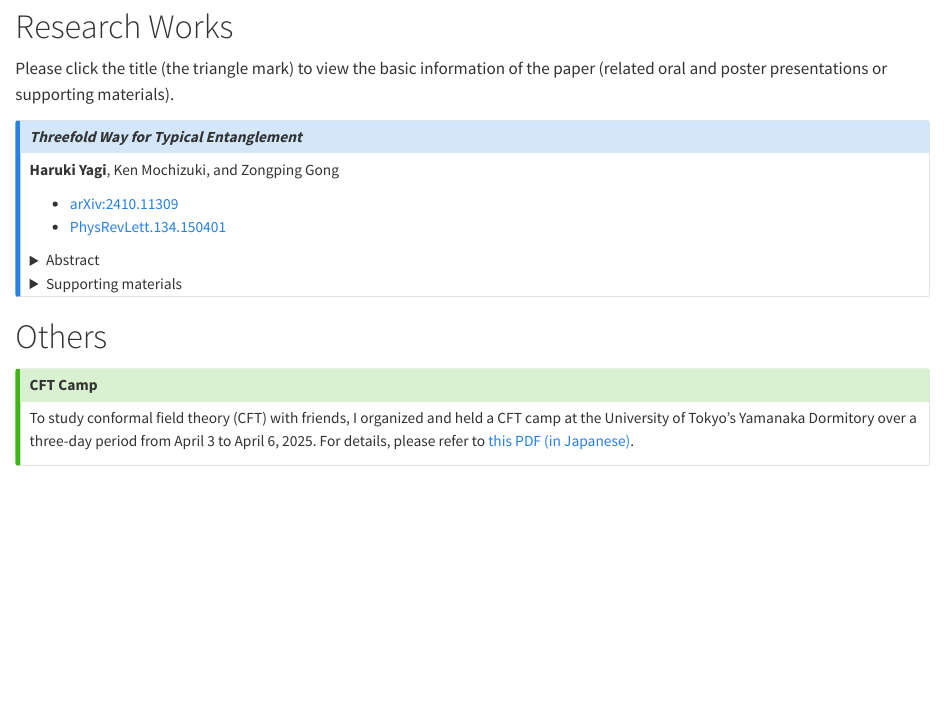
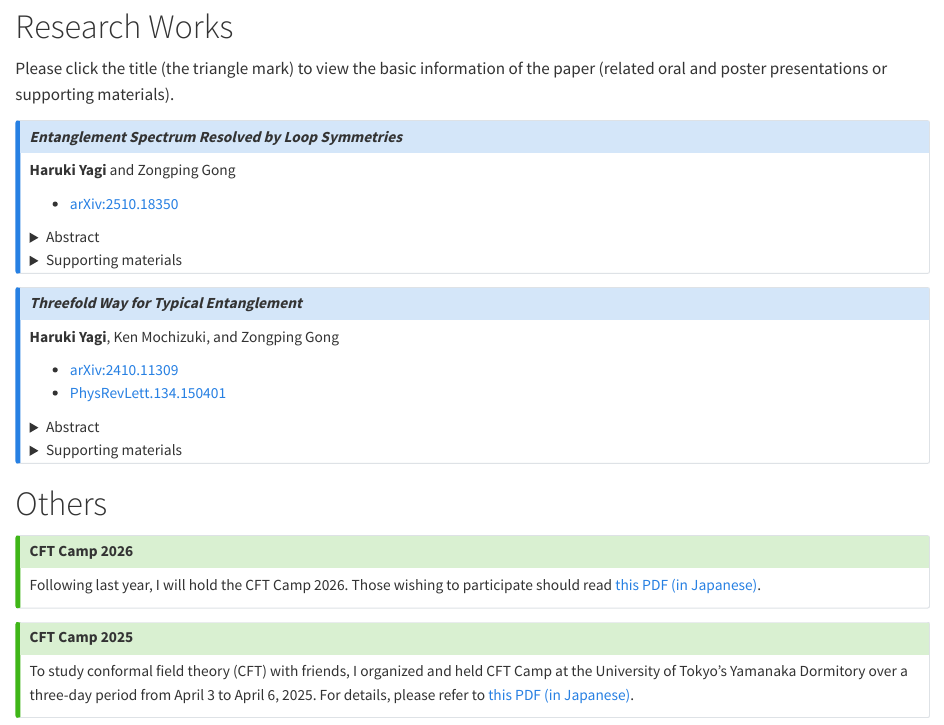
Before and after one commit to unintelligent-intellect/website, a Quarto document (Physics.qmd): the page in a window 1100 px wide, from 110 px down. Rendered offline with R 4.5, knitr and Pandoc in place of Quarto, with nearby package versions.

Commit message:
added new paper

```diff
--- a/Physics.qmd
+++ b/Physics.qmd
@@ -7,3 +7,12 @@ This page summarizes my research activities in physics.
 # Research Works
 
 Please click the title (the triangle mark) to view the basic information of the paper (related oral and poster presentations or supporting materials).
+
+
+::: {.callout-note style=minimum icon=false collapse="true"}
+## *Entanglement Spectrum Resolved by Loop Symmetries*
+**Haruki Yagi** and Zongping Gong
+
+- [arXiv:2510.18350](https://arxiv.org/abs/2510.18350)
+
+<details><summary>Abstract</summary>
@@ -31,8 +49,16 @@ Please click the title (the triangle mark) to view the basic information of the
 # Others
 
 ::: {.callout-tip style=minimum icon=false collapse="true"}
-## CFT Camp
+## CFT Camp 2026
 
-To study conformal field theory (CFT) with friends, I organized and held a CFT camp at the University of Tokyo's Yamanaka Dormitory over a three-day period from April 3 to April 6, 2025. For details, please refer to [this PDF (in Japanese)](Phys_resources/others/cft_report_pub.pdf).
+Following last year, I will hold the CFT Camp 2026.
+Those wishing to participate should read [this PDF (in Japanese)](Phys_resources/others/cft_camp_about_2026.pdf).
 
 :::
+
+::: {.callout-tip style=minimum icon=false collapse="true"}
+## CFT Camp 2025
+
+To study conformal field theory (CFT) with friends, I organized and held CFT Camp at the University of Tokyo's Yamanaka Dormitory over a three-day period from April 3 to April 6, 2025. For details, please refer to [this PDF (in Japanese)](Phys_resources/others/cft_report_pub.pdf).
+
+:::
```
Also changed, not shown: .quarto/idx/Music.qmd.json, .quarto/idx/Physics.qmd.json, .quarto/idx/about.qmd.json, .quarto/idx/index.qmd.json, Phys_resources/others/cft_camp_about_2026.pdf (added), docs/search.json, Physics.qmd (9 more changed lines), 8 other files.
